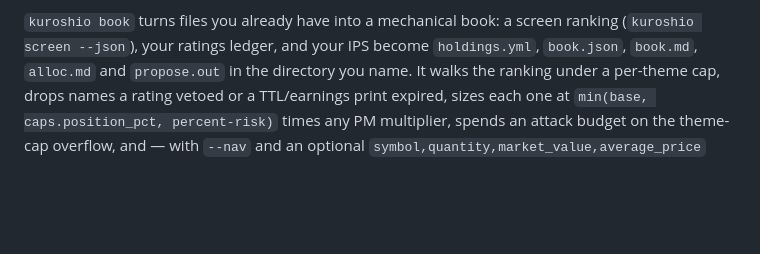
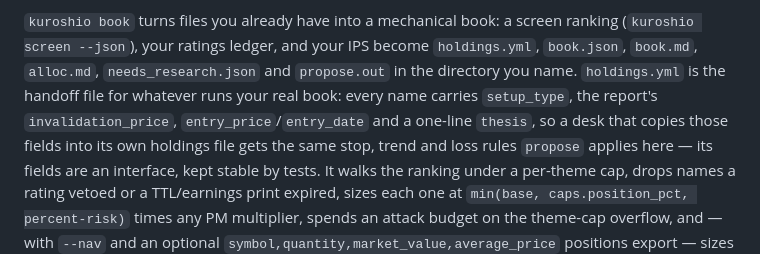
Before and after one commit to HaoweiChan/kuroshio, a Markdown page: README.md, the part around the change. Rendered like a GitHub page; blank space fills up the shorter version.

Commit message:
docs(readme): name the book's holdings.yml as the desk handoff interface
Co-Authored-By: Claude Fable 5.1 <noreply@anthropic.com>

```diff
--- a/README.md
+++ b/README.md
@@ -141,8 +141,13 @@ Full walkthrough (including the LLM research pipeline): [examples/quickstart.md]
 
 `kuroshio book` turns files you already have into a mechanical book: a screen
 ranking (`kuroshio screen --json`), your ratings ledger, and your IPS become
-`holdings.yml`, `book.json`, `book.md`, `alloc.md` and `propose.out` in the
-directory you name. It walks the ranking under a per-theme cap, drops names a
+`holdings.yml`, `book.json`, `book.md`, `alloc.md`, `needs_research.json` and
+`propose.out` in the directory you name. `holdings.yml` is the handoff file for
+whatever runs your real book: every name carries `setup_type`, the report's
+`invalidation_price`, `entry_price`/`entry_date` and a one-line `thesis`, so a
+desk that copies those fields into its own holdings file gets the same stop,
+trend and loss rules `propose` applies here — its fields are an interface, kept
+stable by tests. It walks the ranking under a per-theme cap, drops names a
 rating vetoed or a TTL/earnings print expired, sizes each one at
 `min(base, caps.position_pct, percent-risk)` times any PM multiplier, spends an
 attack budget on the theme-cap overflow, and — with `--nav` and an optional
```
